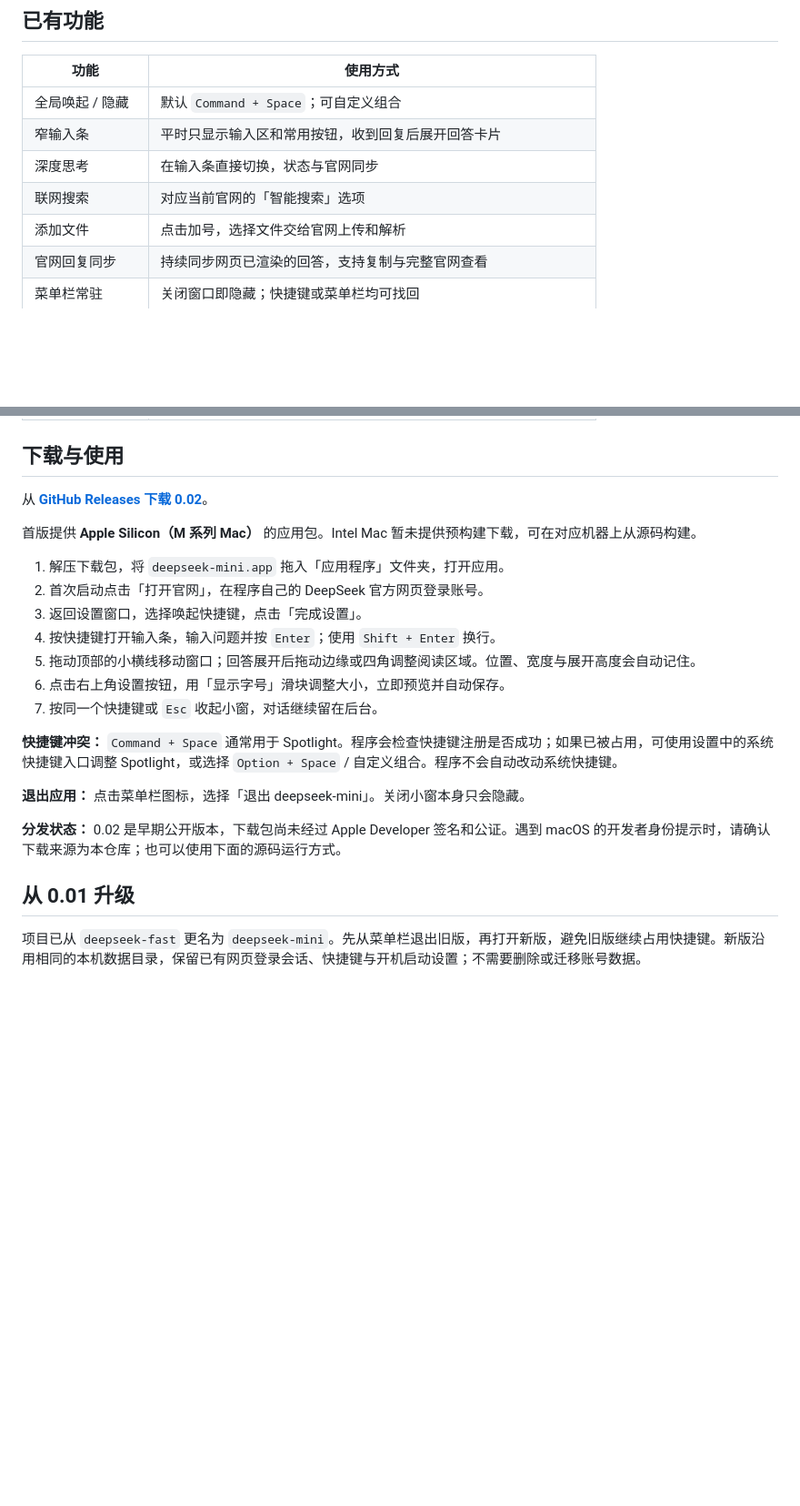
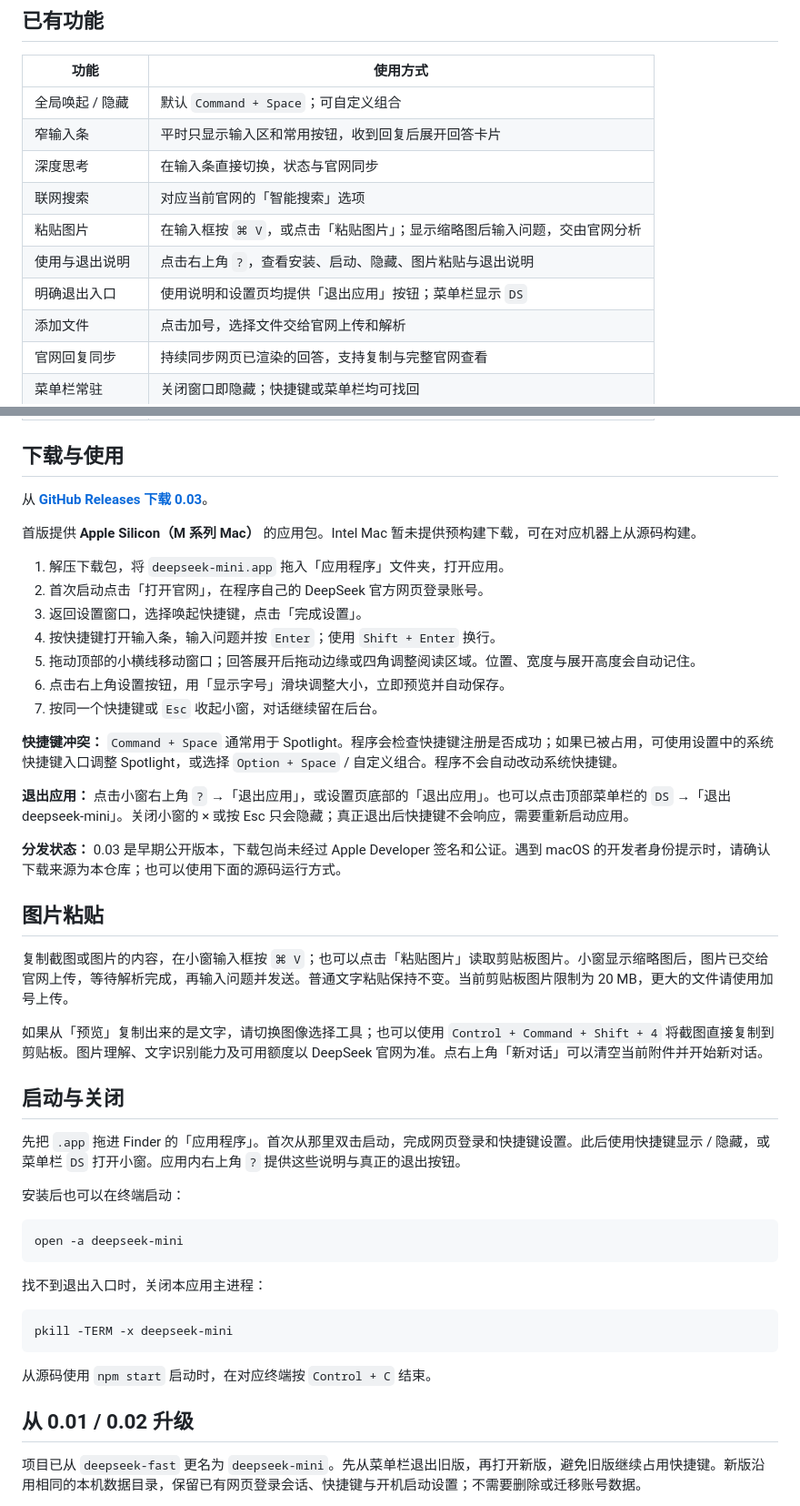
Before and after one commit to Wfssll/deepseek-mini, a Markdown page: README.md, 2 parts joined by grey strips. Shown at 91% size. GitHub-like rendering; blank space fills up the shorter version.

````diff
--- a/README.md
+++ b/README.md
@@ -39,6 +43,9 @@
 | 窄输入条 | 平时只显示输入区和常用按钮，收到回复后展开回答卡片 |
 | 深度思考 | 在输入条直接切换，状态与官网同步 |
 | 联网搜索 | 对应当前官网的「智能搜索」选项 |
+| 粘贴图片 | 在输入框按 `⌘ V`，或点击「粘贴图片」；显示缩略图后输入问题，交由官网分析 |
+| 使用与退出说明 | 点击右上角 `?`，查看安装、启动、隐藏、图片粘贴与退出说明 |
+| 明确退出入口 | 使用说明和设置页均提供「退出应用」按钮；菜单栏显示 `DS` |
 | 添加文件 | 点击加号，选择文件交给官网上传和解析 |
 | 官网回复同步 | 持续同步网页已渲染的回答，支持复制与完整官网查看 |
 | 菜单栏常驻 | 关闭窗口即隐藏；快捷键或菜单栏均可找回 |
@@ -50,7 +57,7 @@
 
 ## 下载与使用
 
-从 **[GitHub Releases 下载 0.02](https://github.com/Wfssll/deepseek-mini/releases/tag/v0.02)**。
+从 **[GitHub Releases 下载 0.03](https://github.com/Wfssll/deepseek-mini/releases/tag/v0.03)**。
 
 首版提供 **Apple Silicon（M 系列 Mac）** 的应用包。Intel Mac 暂未提供预构建下载，可在对应机器上从源码构建。
 
@@ -64,11 +71,35 @@
 
 **快捷键冲突：** `Command + Space` 通常用于 Spotlight。程序会检查快捷键注册是否成功；如果已被占用，可使用设置中的系统快捷键入口调整 Spotlight，或选择 `Option + Space` / 自定义组合。程序不会自动改动系统快捷键。
 
-**退出应用：** 点击菜单栏图标，选择「退出 deepseek-mini」。关闭小窗本身只会隐藏。
+**退出应用：** 点击小窗右上角 `?` →「退出应用」，或设置页底部的「退出应用」。也可以点击顶部菜单栏的 `DS` →「退出 deepseek-mini」。关闭小窗的 × 或按 Esc 只会隐藏；真正退出后快捷键不会响应，需要重新启动应用。
 
-**分发状态：** 0.02 是早期公开版本，下载包尚未经过 Apple Developer 签名和公证。遇到 macOS 的开发者身份提示时，请确认下载来源为本仓库；也可以使用下面的源码运行方式。
+**分发状态：** 0.03 是早期公开版本，下载包尚未经过 Apple Developer 签名和公证。遇到 macOS 的开发者身份提示时，请确认下载来源为本仓库；也可以使用下面的源码运行方式。
 
-## 从 0.01 升级
+## 图片粘贴
+
+复制截图或图片的内容，在小窗输入框按 `⌘ V`；也可以点击「粘贴图片」读取剪贴板图片。小窗显示缩略图后，图片已交给官网上传，等待解析完成，再输入问题并发送。普通文字粘贴保持不变。当前剪贴板图片限制为 20 MB，更大的文件请使用加号上传。
+
+如果从「预览」复制出来的是文字，请切换图像选择工具；也可以使用 `Control + Command + Shift + 4` 将截图直接复制到剪贴板。图片理解、文字识别能力及可用额度以 DeepSeek 官网为准。点右上角「新对话」可以清空当前附件并开始新对话。
+
+## 启动与关闭
+
+先把 `.app` 拖进 Finder 的「应用程序」。首次从那里双击启动，完成网页登录和快捷键设置。此后使用快捷键显示 / 隐藏，或菜单栏 `DS` 打开小窗。应用内右上角 `?` 提供这些说明与真正的退出按钮。
+
+安装后也可以在终端启动：
+
+```bash
+open -a deepseek-mini
+```
+
+找不到退出入口时，关闭本应用主进程：
+
+```bash
+pkill -TERM -x deepseek-mini
+```
+
+从源码使用 `npm start` 启动时，在对应终端按 `Control + C` 结束。
+
+## 从 0.01 / 0.02 升级
 
 项目已从 `deepseek-fast` 更名为 `deepseek-mini`。先从菜单栏退出旧版，再打开新版，避免旧版继续占用快捷键。新版沿用相同的本机数据目录，保留已有网页登录会话、快捷键与开机启动设置；不需要删除或迁移账号数据。
 
````
Also changed, not shown: other parts of README.md (+7 -3 lines), CHANGELOG.md (+14 -0 lines), docs/images/answer.png, docs/images/compact.png, docs/images/help.png (added), docs/images/paste.png (added), docs/images/resized.png, docs/images/setup.png, 10 other files.
